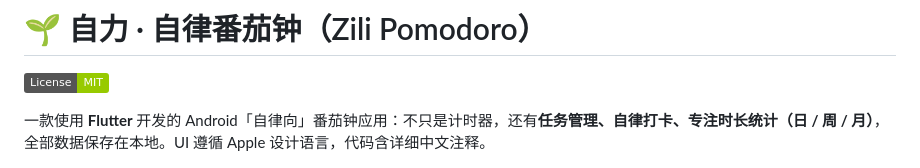
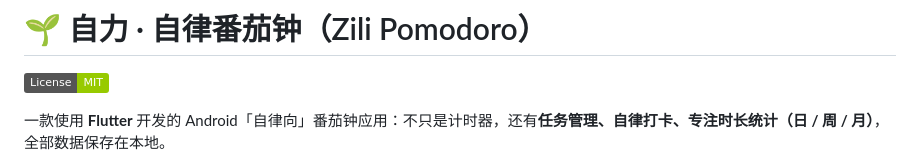
Before and after one commit to 7iyxx/zili-pomodoro, a Markdown page: README.md, the part around the change. Drawn GitHub-style; badges without logos.

```diff
--- a/README.md
+++ b/README.md
@@ -2,7 +2,7 @@
 
 [![License: MIT](https://img.shields.io/badge/License-MIT-green.svg)](LICENSE)
 
-一款使用 **Flutter** 开发的 Android「自律向」番茄钟应用：不只是计时器，还有**任务管理、自律打卡、专注时长统计（日 / 周 / 月）**，全部数据保存在本地。UI 遵循 Apple 设计语言，代码含详细中文注释。
+一款使用 **Flutter** 开发的 Android「自律向」番茄钟应用：不只是计时器，还有**任务管理、自律打卡、专注时长统计（日 / 周 / 月）**，全部数据保存在本地。
 
 <p align="left">
   <img src="screenshots/01-timer.png" width="212" />
```
